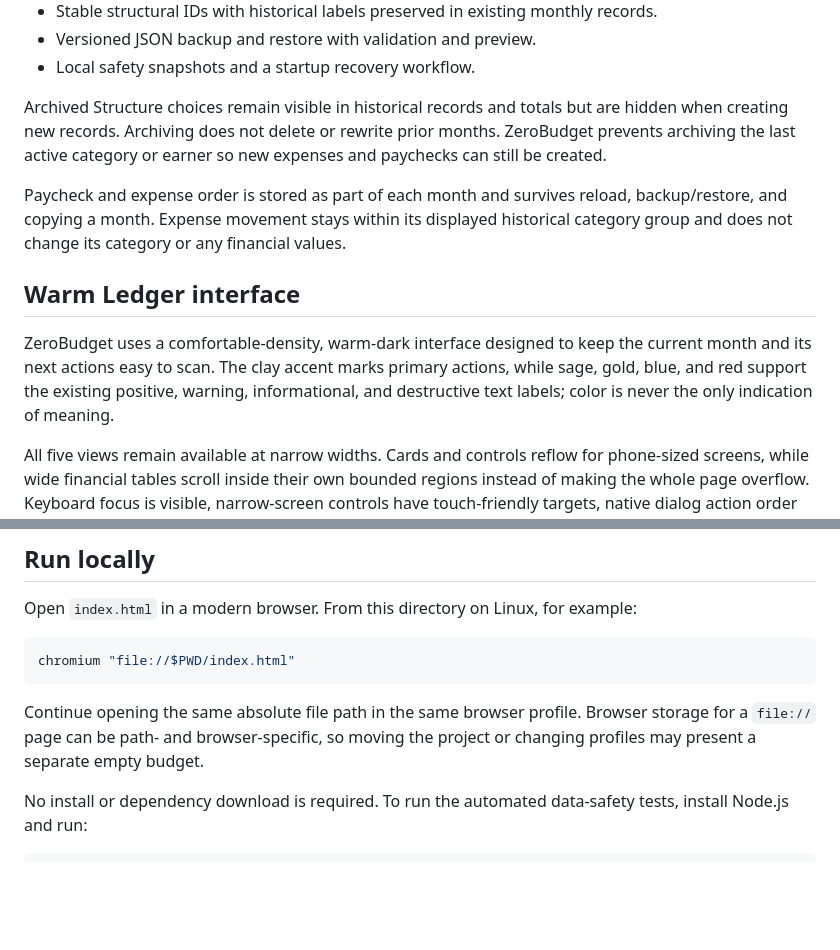
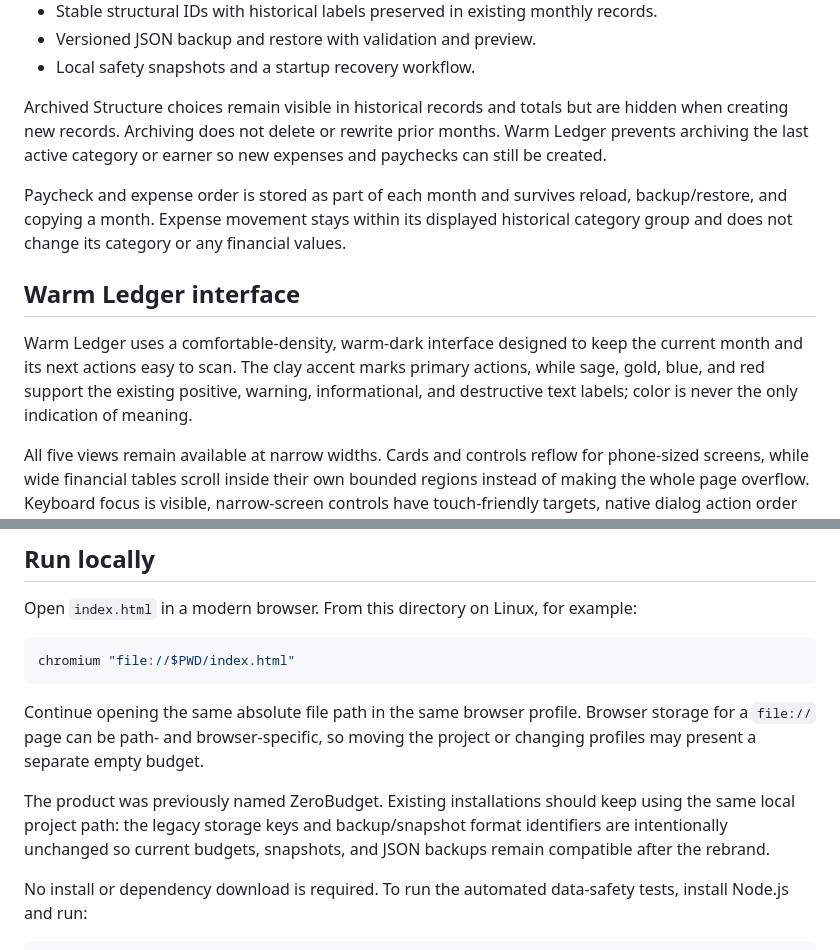
Before and after one commit to BrandedTamarasu-glitch/WarmLedger, a Markdown page: README.md, 2 parts joined by grey strips. GitHub-like rendering; blank space fills up the shorter version.

````diff
--- a/README.md
+++ b/README.md
@@ -16,13 +19,13 @@ ZeroBudget is a local, dependency-free budgeting application. It runs directly i
 - Versioned JSON backup and restore with validation and preview.
 - Local safety snapshots and a startup recovery workflow.
 
-Archived Structure choices remain visible in historical records and totals but are hidden when creating new records. Archiving does not delete or rewrite prior months. ZeroBudget prevents archiving the last active category or earner so new expenses and paychecks can still be created.
+Archived Structure choices remain visible in historical records and totals but are hidden when creating new records. Archiving does not delete or rewrite prior months. Warm Ledger prevents archiving the last active category or earner so new expenses and paychecks can still be created.
 
 Paycheck and expense order is stored as part of each month and survives reload, backup/restore, and copying a month. Expense movement stays within its displayed historical category group and does not change its category or any financial values.
 
 ## Warm Ledger interface
 
-ZeroBudget uses a comfortable-density, warm-dark interface designed to keep the current month and its next actions easy to scan. The clay accent marks primary actions, while sage, gold, blue, and red support the existing positive, warning, informational, and destructive text labels; color is never the only indication of meaning.
+Warm Ledger uses a comfortable-density, warm-dark interface designed to keep the current month and its next actions easy to scan. The clay accent marks primary actions, while sage, gold, blue, and red support the existing positive, warning, informational, and destructive text labels; color is never the only indication of meaning.
 
 All five views remain available at narrow widths. Cards and controls reflow for phone-sized screens, while wide financial tables scroll inside their own bounded regions instead of making the whole page overflow. Keyboard focus is visible, narrow-screen controls have touch-friendly targets, native dialog action order matches keyboard order, reduced-motion preferences are respected, and high-contrast/forced-colors modes retain borders and focus indicators.
 
@@ -37,6 +40,8 @@ chromium "file://$PWD/index.html"
 ```
 
 Continue opening the same absolute file path in the same browser profile. Browser storage for a `file://` page can be path- and browser-specific, so moving the project or changing profiles may present a separate empty budget.
+
+The product was previously named ZeroBudget. Existing installations should keep using the same local project path: the legacy storage keys and backup/snapshot format identifiers are intentionally unchanged so current budgets, snapshots, and JSON backups remain compatible after the rebrand.
 
 No install or dependency download is required. To run the automated data-safety tests, install Node.js and run:
 
````
Also changed, not shown: other parts of README.md (+10 -7 lines), icon.png, 4 other files.
